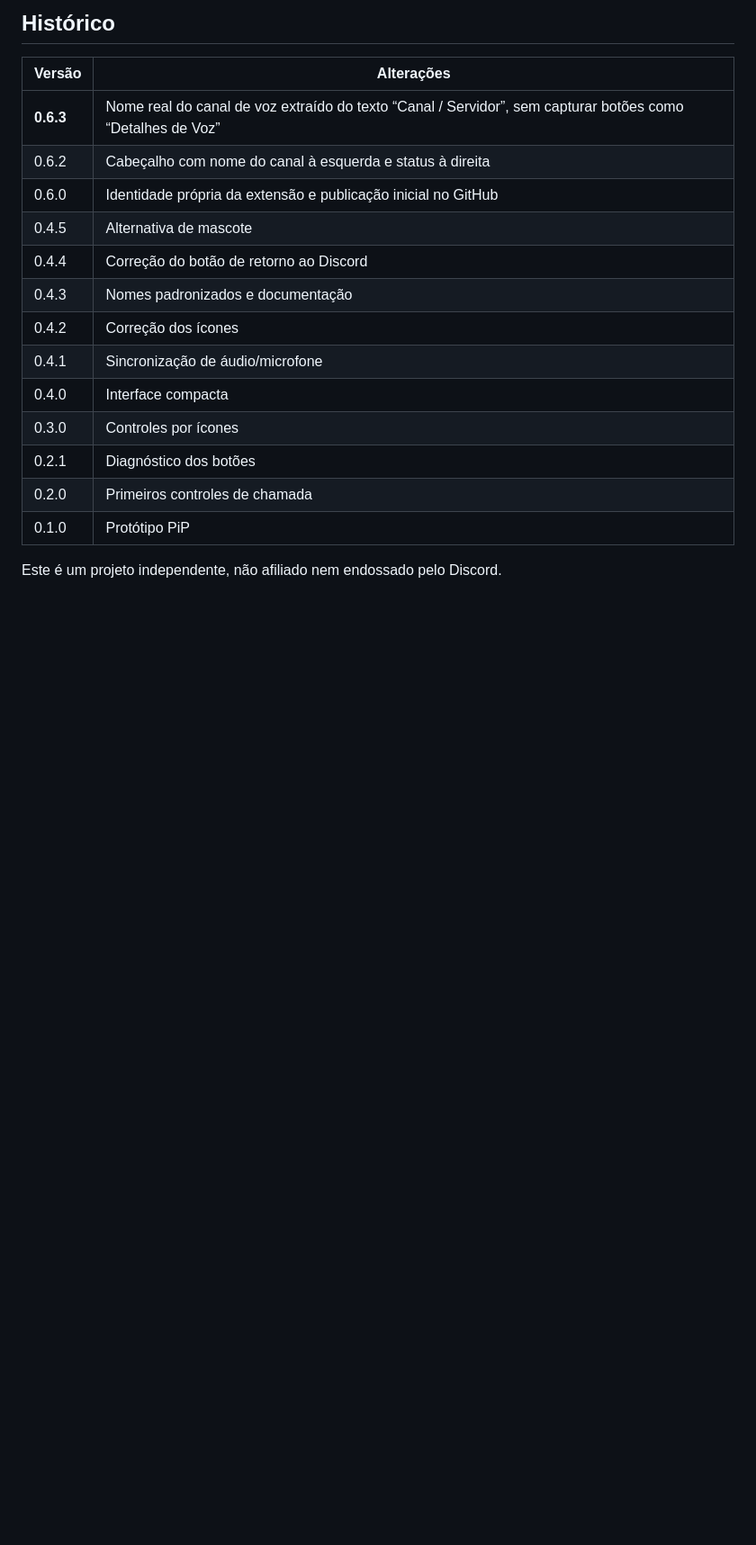
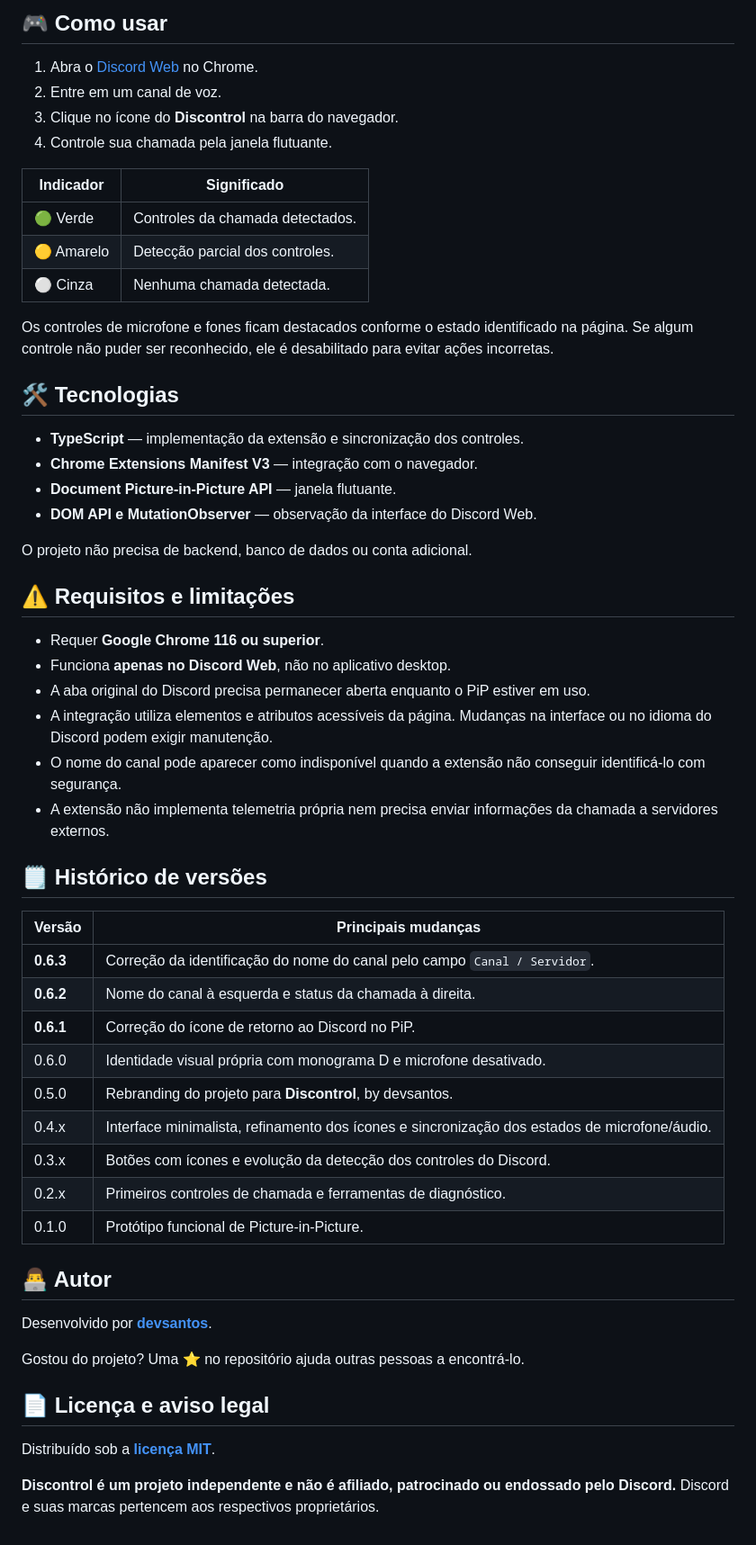
Before and after one commit to vsantus/discontrol, a Markdown page: README.md, the part around one of its changes. Shown at 90% size. Drawn GitHub-style; blank space fills up the shorter version.

```diff
--- a/README.md
+++ b/README.md
@@ -26,19 +75,59 @@ Chrome 116+ e uma chamada ativa no Discord Web são necessários. A aba original
 
-## Histórico
-| Versão | Alterações |
+## 🎮 Como usar
+
+1. Abra o [Discord Web](https://discord.com/app) no Chrome.
+2. Entre em um canal de voz.
+3. Clique no ícone do **Discontrol** na barra do navegador.
+4. Controle sua chamada pela janela flutuante.
+
+| Indicador | Significado |
 | --- | --- |
-| **0.6.3** | Nome real do canal de voz extraído do texto “Canal / Servidor”, sem capturar botões como “Detalhes de Voz” |
-| 0.6.2 | Cabeçalho com nome do canal à esquerda e status à direita |
-| 0.6.0 | Identidade própria da extensão e publicação inicial no GitHub |\n| 0.5.0 | Rebranding para Discontrol by devsantos |
-| 0.4.5 | Alternativa de mascote |
-| 0.4.4 | Correção do botão de retorno ao Discord |
-| 0.4.3 | Nomes padronizados e documentação |
-| 0.4.2 | Correção dos ícones |
-| 0.4.1 | Sincronização de áudio/microfone |
-| 0.4.0 | Interface compacta |
-| 0.3.0 | Controles por ícones |
-| 0.2.1 | Diagnóstico dos botões |
-| 0.2.0 | Primeiros controles de chamada |
-| 0.1.0 | Protótipo PiP |
+| 🟢 Verde | Controles da chamada detectados. |
+| 🟡 Amarelo | Detecção parcial dos controles. |
+| ⚪ Cinza | Nenhuma chamada detectada. |
 
-Este é um projeto independente, não afiliado nem endossado pelo Discord.
+Os controles de microfone e fones ficam destacados conforme o estado identificado na página. Se algum controle não puder ser reconhecido, ele é desabilitado para evitar ações incorretas.
+
+## 🛠️ Tecnologias
+
+- **TypeScript** — implementação da extensão e sincronização dos controles.
+- **Chrome Extensions Manifest V3** — integração com o navegador.
+- **Document Picture-in-Picture API** — janela flutuante.
+- **DOM API e MutationObserver** — observação da interface do Discord Web.
+
+O projeto não precisa de backend, banco de dados ou conta adicional.
+
+## ⚠️ Requisitos e limitações
+
+- Requer **Google Chrome 116 ou superior**.
+- Funciona **apenas no Discord Web**, não no aplicativo desktop.
+- A aba original do Discord precisa permanecer aberta enquanto o PiP estiver em uso.
+- A integração utiliza elementos e atributos acessíveis da página. Mudanças na interface ou no idioma do Discord podem exigir manutenção.
+- O nome do canal pode aparecer como indisponível quando a extensão não conseguir identificá-lo com segurança.
+- A extensão não implementa telemetria própria nem precisa enviar informações da chamada a servidores externos.
+
+## 🗒️ Histórico de versões
+
+| Versão | Principais mudanças |
+| --- | --- |
+| **0.6.3** | Correção da identificação do nome do canal pelo campo `Canal / Servidor`. |
+| **0.6.2** | Nome do canal à esquerda e status da chamada à direita. |
+| **0.6.1** | Correção do ícone de retorno ao Discord no PiP. |
+| 0.6.0 | Identidade visual própria com monograma D e microfone desativado. |
+| 0.5.0 | Rebranding do projeto para **Discontrol**, by devsantos. |
+| 0.4.x | Interface minimalista, refinamento dos ícones e sincronização dos estados de microfone/áudio. |
+| 0.3.x | Botões com ícones e evolução da detecção dos controles do Discord. |
+| 0.2.x | Primeiros controles de chamada e ferramentas de diagnóstico. |
+| 0.1.0 | Protótipo funcional de Picture-in-Picture. |
+
+## 👨‍💻 Autor
+
+Desenvolvido por **[devsantos](https://github.com/vsantus)**.
+
+Gostou do projeto? Uma ⭐ no repositório ajuda outras pessoas a encontrá-lo.
+
+## 📄 Licença e aviso legal
+
+Distribuído sob a **[licença MIT](./LICENSE)**.
+
+**Discontrol é um projeto independente e não é afiliado, patrocinado ou endossado pelo Discord.** Discord e suas marcas pertencem aos respectivos proprietários.
```
Also changed, not shown: other parts of README.md (+62 -13 lines), readme-assets/discontrol-preview-audio-on.png (added), readme-assets/discontrol-preview-mic-audio-on.png (added), readme-assets/discontrol-preview-muted.png (added).
